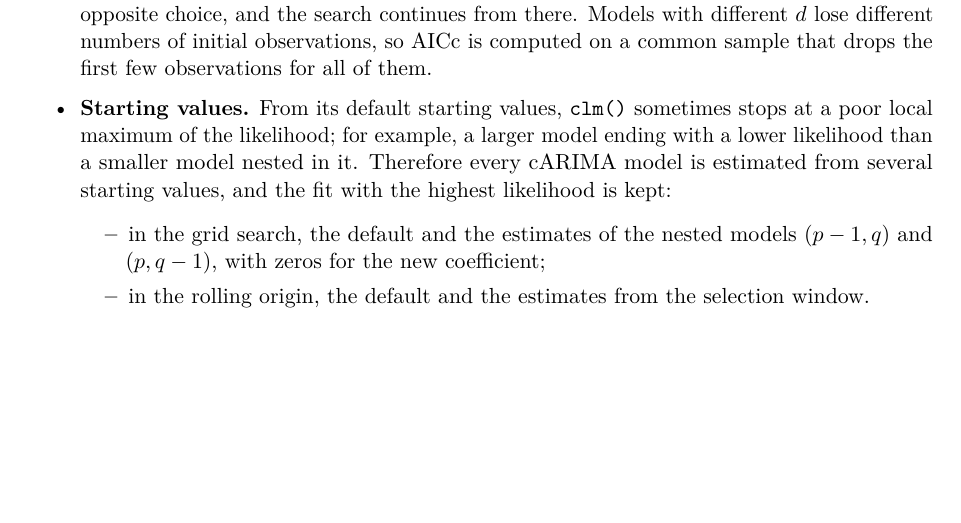
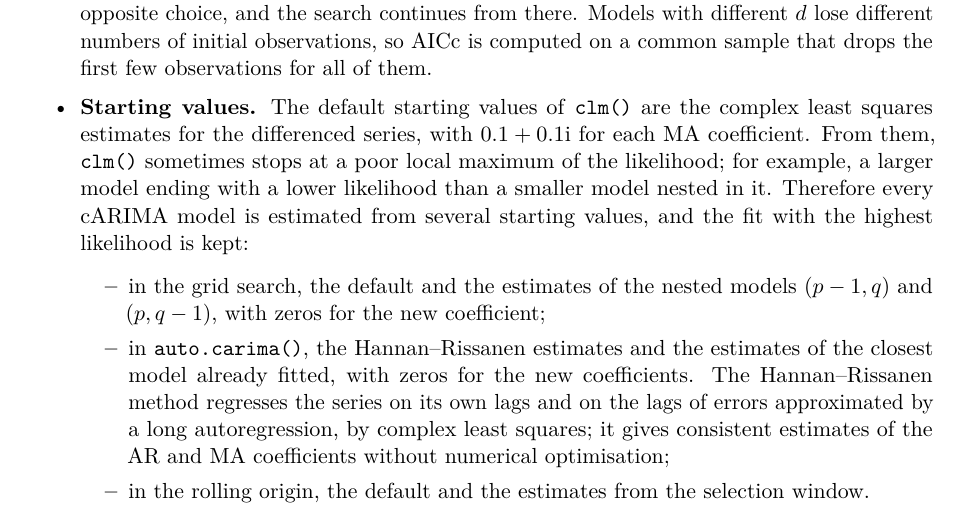
Before and after one commit to config-i1/complex-wind, a LaTeX document (docs/2026-09-30-experiment.tex): part of page 6 of 14, cut so that both start at the same text, the shorter picture padded with empty space. Compiled offline with pdfLaTeX.

Commit message:
Report: describe the starting values precisely (HR in auto.carima); fitCARIMA starts from Hannan-Rissanen
fitCARIMA() now fits from clm(fast=TRUE) (Hannan-Rissanen starting values) instead of
clm's default, plus the supplied starts. Results so far were produced with the default start.
R/07_select_constants.R: auto.carima(constant="auto") for Z, log Z, diff(log Z).

Co-Authored-By: Claude Opus 5.5 <noreply@anthropic.com>
Claude-Session: https://claude.ai/code/session_01WBdedswZdi4TBYcpcWSMum

```diff
--- a/docs/2026-09-30-experiment.tex
+++ b/docs/2026-09-30-experiment.tex
@@ -327,13 +327,20 @@ The orders are chosen once, on the selection window, and kept for all 300 origin
     with the opposite choice, and the search continues from there. Models with different $d$ lose
     different numbers of initial observations, so AICc is computed on a common sample that drops
     the first few observations for all of them.
-  \item \textbf{Starting values.} From its default starting values, \code{clm()} sometimes stops
-    at a poor local maximum of the likelihood; for example, a larger model ending with a lower
-    likelihood than a smaller model nested in it. Therefore every cARIMA model is estimated from
-    several starting values, and the fit with the highest likelihood is kept:
+  \item \textbf{Starting values.} The default starting values of \code{clm()} are the complex
+    least squares estimates for the differenced series, with $0.1 + 0.1\iu$ for each MA
+    coefficient. From them, \code{clm()} sometimes stops at a poor local maximum of the likelihood;
+    for example, a larger model ending with a lower likelihood than a smaller model nested in it.
+    Therefore every cARIMA model is estimated from several starting values, and the fit with the
+    highest likelihood is kept:
     \begin{itemize}
       \item in the grid search, the default and the estimates of the nested models
         $(p-1, q)$ and $(p, q-1)$, with zeros for the new coefficient;
+      \item in \code{auto.carima()}, the Hannan--Rissanen estimates and the estimates of the
+        closest model already fitted, with zeros for the new coefficients. The Hannan--Rissanen
+        method regresses the series on its own lags and on the lags of errors approximated by a
+        long autoregression, by complex least squares; it gives consistent estimates of the AR and
+        MA coefficients without numerical optimisation;
       \item in the rolling origin, the default and the estimates from the selection window.
     \end{itemize}
   \item \textbf{Real benchmarks.} \code{forecast::auto.arima()} with $d = 1$ (a stepwise search of
```
Also changed, not shown: docs/2026-09-30-experiment.pdf, 2 other files.
